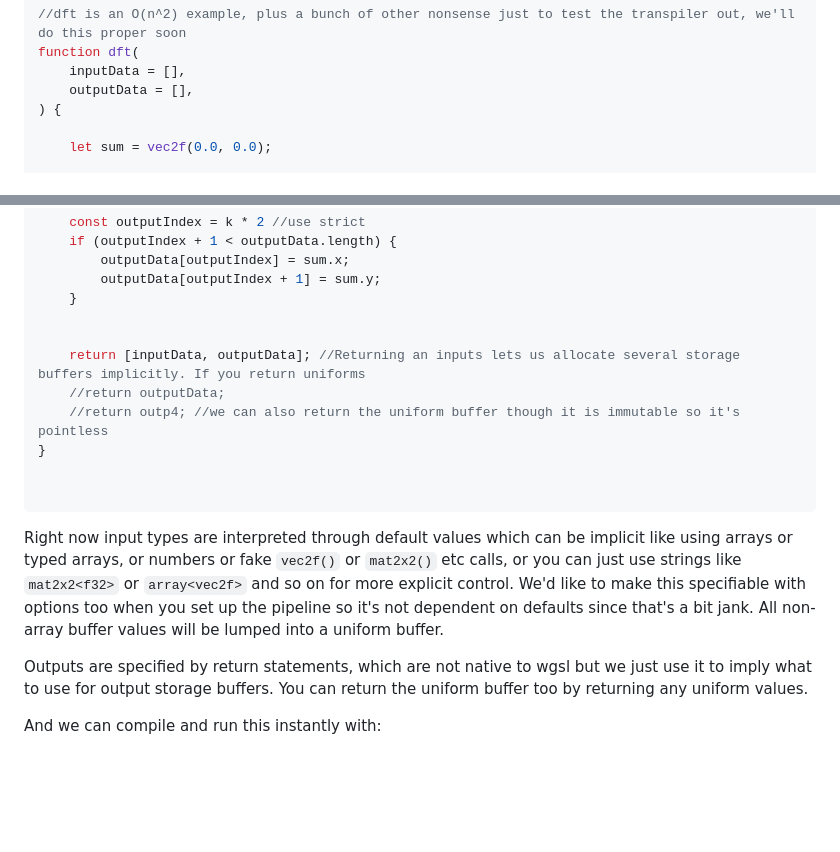
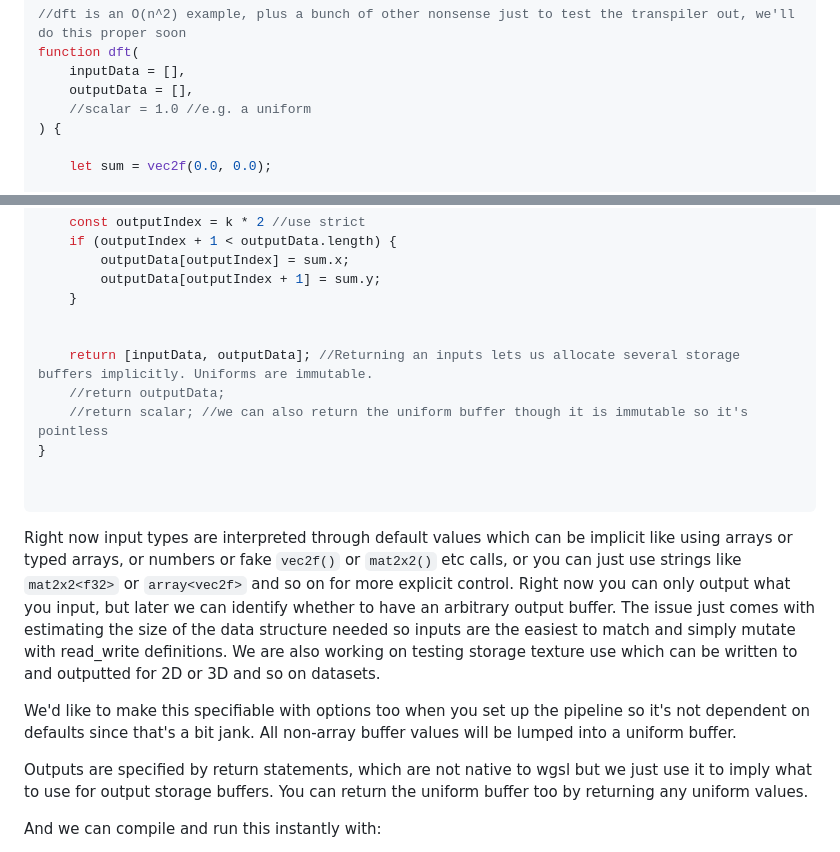
Before and after one commit to joshbrew/webgpujs, a Markdown page: README.md, 2 parts joined by grey strips. Rendered like a GitHub page; blank space fills up the shorter version.

````diff
--- a/README.md
+++ b/README.md
@@ -76,6 +76,7 @@ import { WebGPUjs } from "../src/pipeline";
 function dft(
     inputData = [],
     outputData = [],
+    //scalar = 1.0 //e.g. a uniform
 ) {
 
     let sum = vec2f(0.0, 0.0);
@@ -97,15 +98,17 @@ function dft(
     }
 
 
-    return [inputData, outputData]; //Returning an inputs lets us allocate several storage buffers implicitly. If you return uniforms
+    return [inputData, outputData]; //Returning an inputs lets us allocate several storage buffers implicitly. Uniforms are immutable.
     //return outputData;
-    //return outp4; //we can also return the uniform buffer though it is immutable so it's pointless
+    //return scalar; //we can also return the uniform buffer though it is immutable so it's pointless
 }
 
 
 ```
 
-Right now input types are interpreted through default values which can be implicit like using arrays or typed arrays, or numbers or fake `vec2f()` or `mat2x2()` etc calls, or you can just use strings like `mat2x2<f32>` or `array<vec2f>` and so on for more explicit control. We'd like to make this specifiable with options too when you set up the pipeline so it's not dependent on defaults since that's a bit jank. All non-array buffer values will be lumped into a uniform buffer.
+Right now input types are interpreted through default values which can be implicit like using arrays or typed arrays, or numbers or fake `vec2f()` or `mat2x2()` etc calls, or you can just use strings like `mat2x2<f32>` or `array<vec2f>` and so on for more explicit control. Right now you can only output what you input, but later we can identify whether to have an arbitrary output buffer. The issue just comes with estimating the size of the data structure needed so inputs are the easiest to match and simply mutate with read_write definitions. We are also working on testing storage texture use which can be written to and outputted for 2D or 3D and so on datasets.
+
+We'd like to make this specifiable with options too when you set up the pipeline so it's not dependent on defaults since that's a bit jank. All non-array buffer values will be lumped into a uniform buffer.
 
 Outputs are specified by return statements, which are not native to wgsl but we just use it to imply what to use for output storage buffers. You can return the uniform buffer too by returning any uniform values.
 
````
Also changed, not shown: other parts of README.md (+67 -0 lines).
